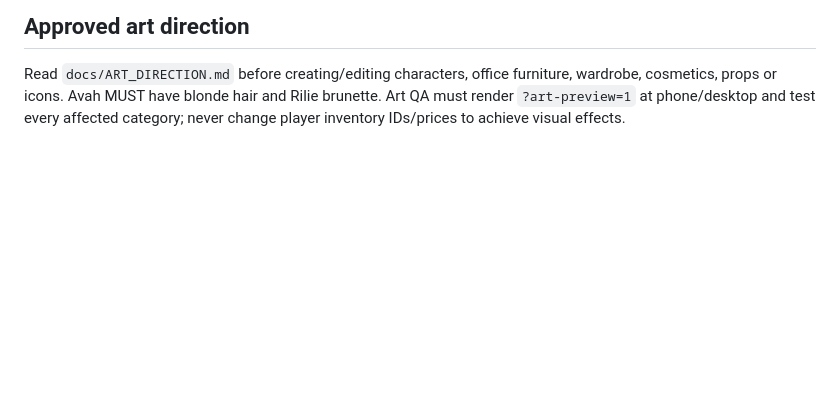
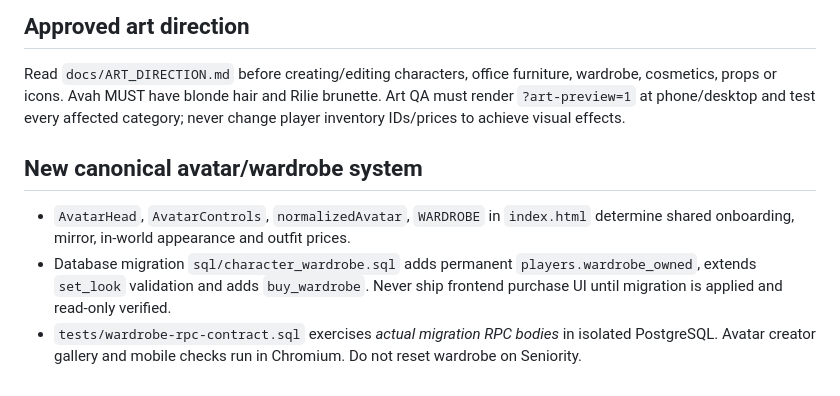
Before and after one commit to dadbod87/idle-hands, a Markdown page: AGENTS.md, the part around the change. Drawn GitHub-style; blank space fills up the shorter version.

Commit message:
Preserve avatar and wardrobe implementation context for future AI chats

```diff
--- a/AGENTS.md
+++ b/AGENTS.md
@@ -41,3 +41,8 @@ Read **this file first**, followed by `docs/CURRENT_STATE.md`, `docs/CHANGELOG.m
 
 ## Approved art direction
 Read `docs/ART_DIRECTION.md` before creating/editing characters, office furniture, wardrobe, cosmetics, props or icons. Avah MUST have blonde hair and Rilie brunette. Art QA must render `?art-preview=1` at phone/desktop and test every affected category; never change player inventory IDs/prices to achieve visual effects.
+
+## New canonical avatar/wardrobe system
+- `AvatarHead`, `AvatarControls`, `normalizedAvatar`, `WARDROBE` in `index.html` determine shared onboarding, mirror, in-world appearance and outfit prices.
+- Database migration `sql/character_wardrobe.sql` adds permanent `players.wardrobe_owned`, extends `set_look` validation and adds `buy_wardrobe`. Never ship frontend purchase UI until migration is applied and read-only verified.
+- `tests/wardrobe-rpc-contract.sql` exercises *actual migration RPC bodies* in isolated PostgreSQL. Avatar creator gallery and mobile checks run in Chromium. Do not reset wardrobe on Seniority.
```
